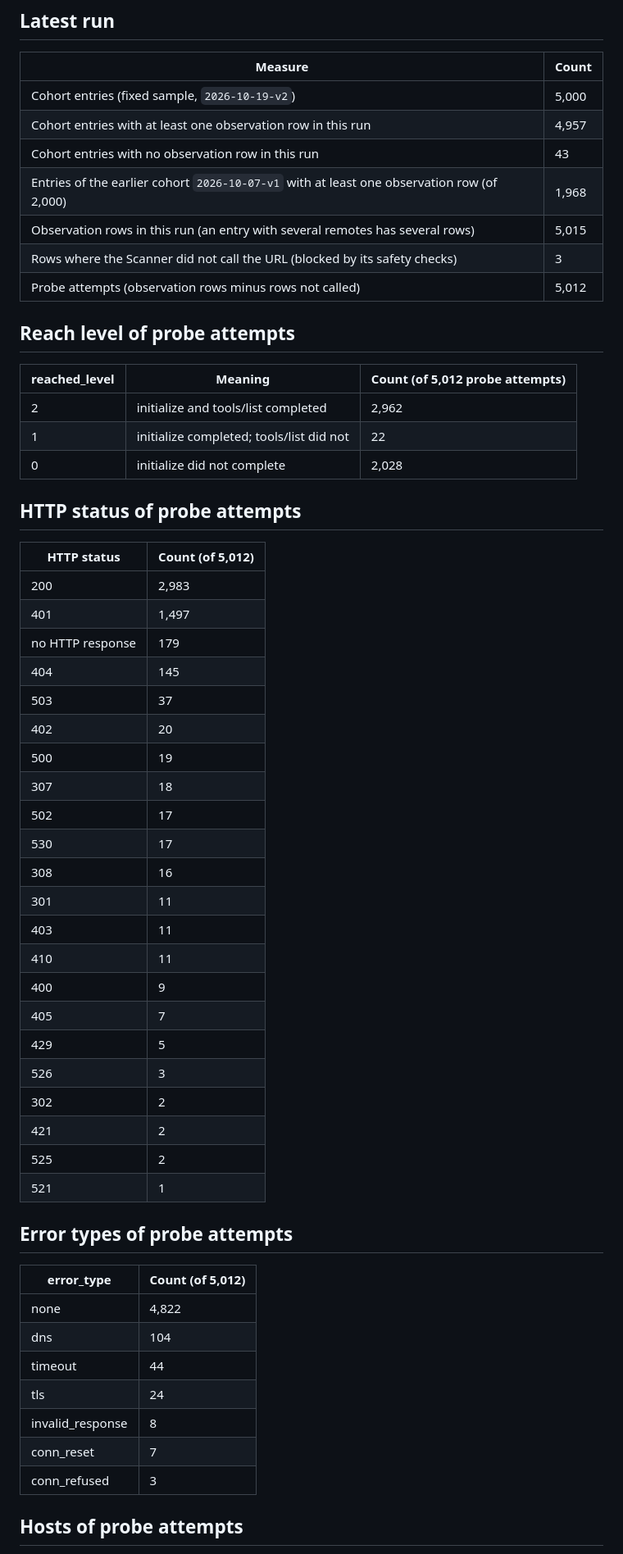
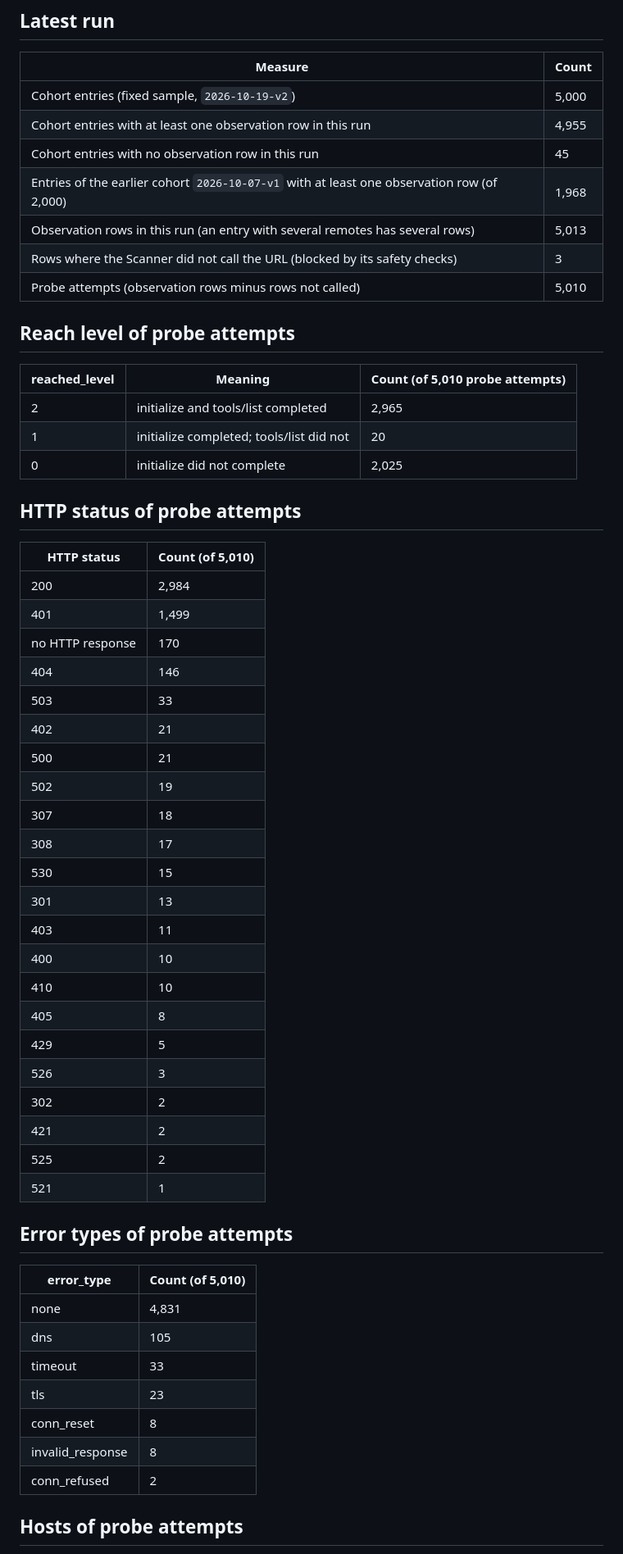
Before and after one commit to PetShopBros/lowdown-data, a Markdown page: REPORT.md, the part around one of its changes. Shown at 82% size. GitHub-like rendering.

Commit message:
report: REPORT.md 2026-10-27

```diff
--- a/REPORT.md
+++ b/REPORT.md
@@ -20,41 +20,41 @@ Lowdown Scanner observes 5,000 MCP Registry entries every day and records MCP in
 | Measure | Count |
 |---|---|
 | Cohort entries (fixed sample, `2026-10-19-v2`) | 5,000 |
-| Cohort entries with at least one observation row in this run | 4,957 |
-| Cohort entries with no observation row in this run | 43 |
+| Cohort entries with at least one observation row in this run | 4,955 |
+| Cohort entries with no observation row in this run | 45 |
 | Entries of the earlier cohort `2026-10-07-v1` with at least one observation row (of 2,000) | 1,968 |
-| Observation rows in this run (an entry with several remotes has several rows) | 5,015 |
+| Observation rows in this run (an entry with several remotes has several rows) | 5,013 |
 | Rows where the Scanner did not call the URL (blocked by its safety checks) | 3 |
-| Probe attempts (observation rows minus rows not called) | 5,012 |
+| Probe attempts (observation rows minus rows not called) | 5,010 |
 
 ## Reach level of probe attempts
 
-| reached_level | Meaning | Count (of 5,012 probe attempts) |
+| reached_level | Meaning | Count (of 5,010 probe attempts) |
 |---|---|---|
-| 2 | initialize and tools/list completed | 2,962 |
-| 1 | initialize completed; tools/list did not | 22 |
-| 0 | initialize did not complete | 2,028 |
+| 2 | initialize and tools/list completed | 2,965 |
+| 1 | initialize completed; tools/list did not | 20 |
+| 0 | initialize did not complete | 2,025 |
 
 ## HTTP status of probe attempts
 
-| HTTP status | Count (of 5,012) |
+| HTTP status | Count (of 5,010) |
 |---|---|
-| 200 | 2,983 |
-| 401 | 1,497 |
-| no HTTP response | 179 |
-| 404 | 145 |
-| 503 | 37 |
-| 402 | 20 |
-| 500 | 19 |
+| 200 | 2,984 |
+| 401 | 1,499 |
+| no HTTP response | 170 |
+| 404 | 146 |
+| 503 | 33 |
+| 402 | 21 |
+| 500 | 21 |
+| 502 | 19 |
 | 307 | 18 |
-| 502 | 17 |
-| 530 | 17 |
-| 308 | 16 |
-| 301 | 11 |
+| 308 | 17 |
+| 530 | 15 |
+| 301 | 13 |
 | 403 | 11 |
-| 410 | 11 |
-| 400 | 9 |
-| 405 | 7 |
+| 400 | 10 |
+| 410 | 10 |
+| 405 | 8 |
 | 429 | 5 |
 | 526 | 3 |
 | 302 | 2 |
@@ -64,15 +64,15 @@ Lowdown Scanner observes 5,000 MCP Registry entries every day and records MCP in
 
 ## Error types of probe attempts
 
-| error_type | Count (of 5,012) |
+| error_type | Count (of 5,010) |
 |---|---|
-| none | 4,822 |
-| dns | 104 |
-| timeout | 44 |
-| tls | 24 |
+| none | 4,831 |
+| dns | 105 |
+| timeout | 33 |
+| tls | 23 |
+| conn_reset | 8 |
 | invalid_response | 8 |
-| conn_reset | 7 |
-| conn_refused | 3 |
+| conn_refused | 2 |
 
 ## Hosts of probe attempts
 
```
Also changed, not shown: other parts of REPORT.md (+6 -6 lines).
